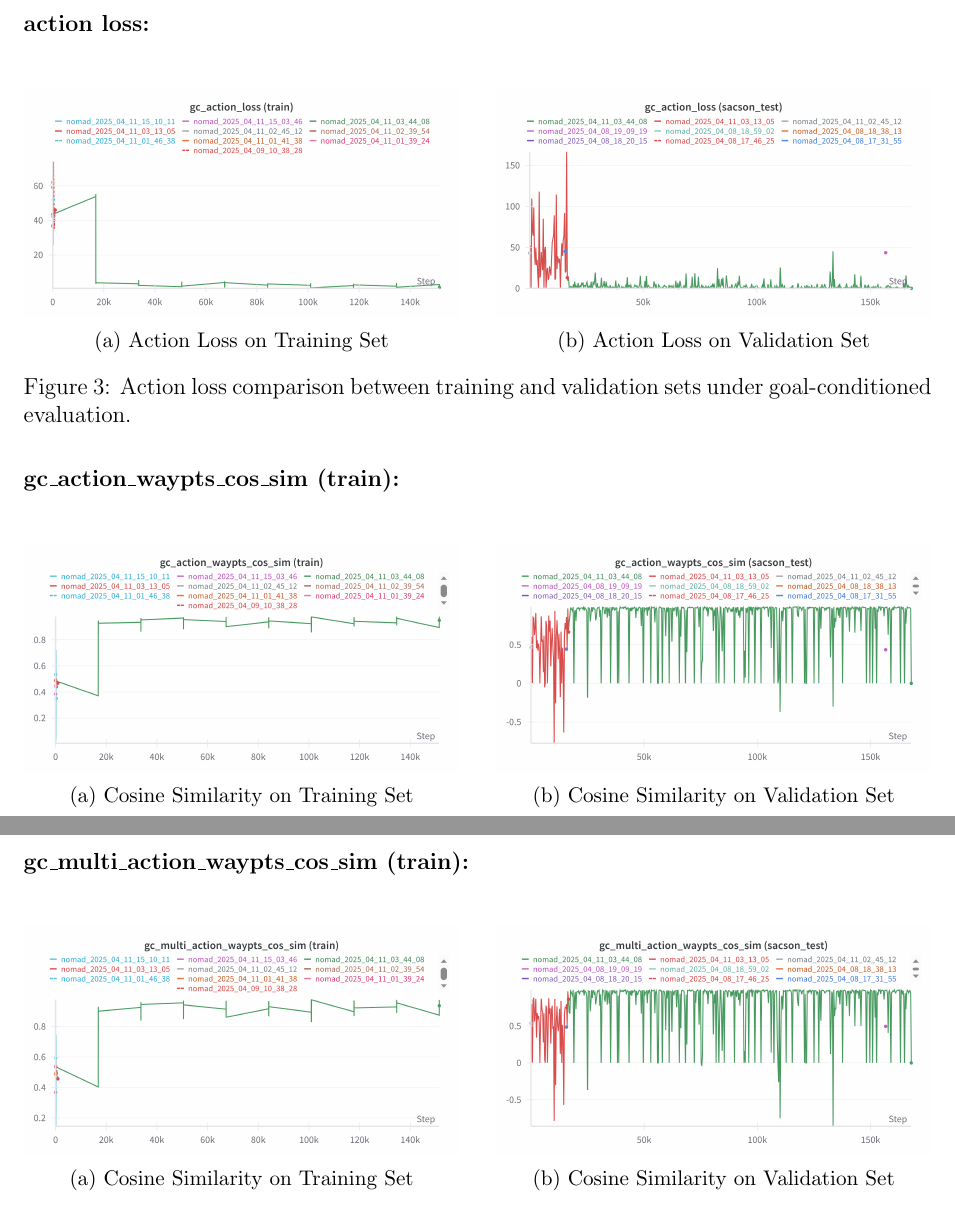
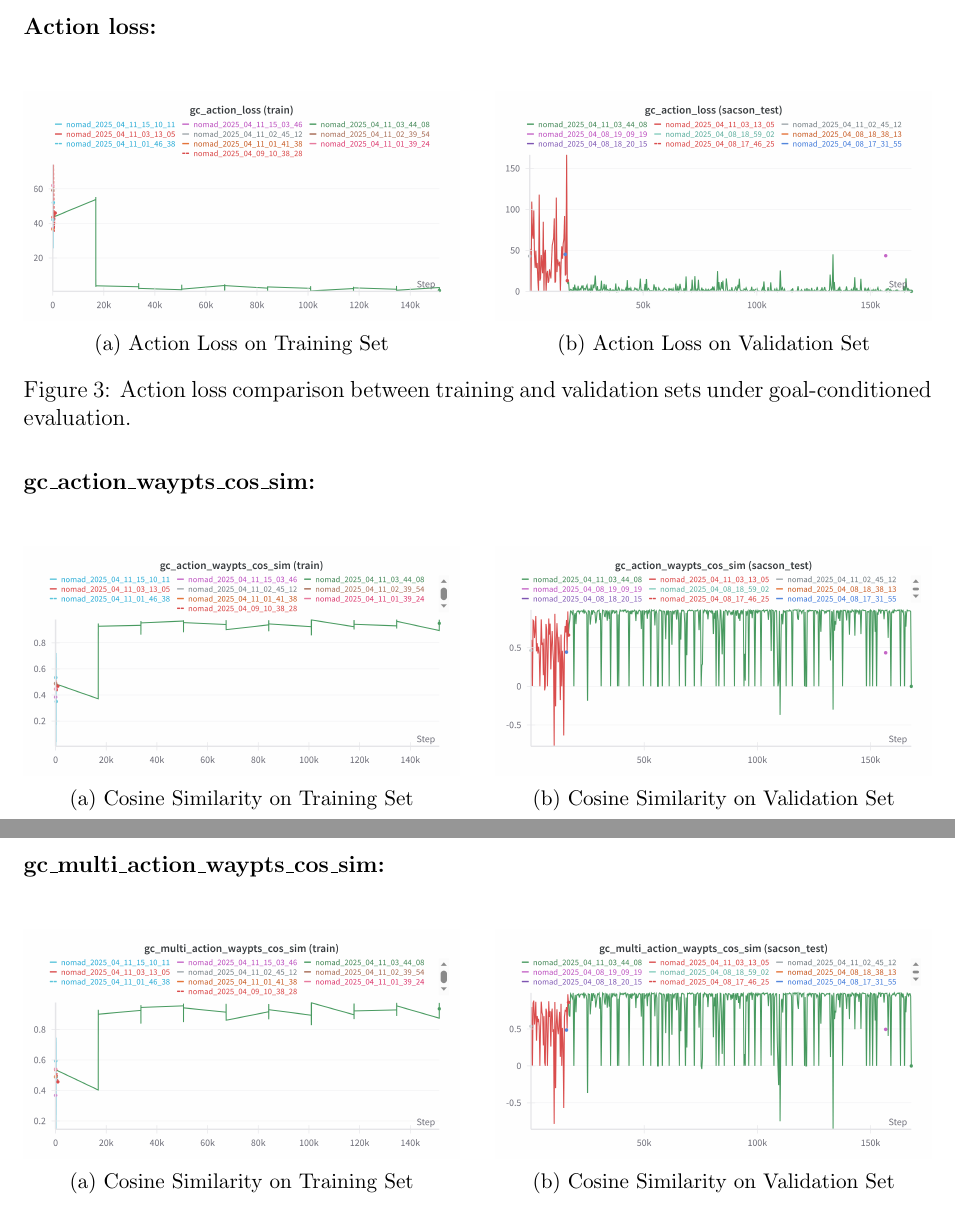
Before and after one commit to Aureola21/Report_Nomad, a LaTeX paper (report.tex): two parts of pages 7 and 8 of 17, joined at a grey line, cut so that both start at the same text. Compiled offline with pdfLaTeX.

Commit message:
some changes

```diff
--- a/report.tex
+++ b/report.tex
@@ -191,7 +191,7 @@ We set the goal mask $m = 0$ to evaluate the model's performance in goal-directe
 \end{figure}
 We see that the loss has plateaued after the first epoch, both in test and training sets, indicating the model has learned to predict the distance to the goal.\\
 \newpage
-\noindent \textbf{action loss:}\\
+\noindent \textbf{Action loss:}\\
 \begin{figure}[H]
     \centering
     \begin{subfigure}[b]{0.48\textwidth}
@@ -209,7 +209,7 @@ We see that the loss has plateaued after the first epoch, both in test and train
     \end{subfigure}
     \caption{Action loss comparison between training and validation sets under goal-conditioned evaluation.}
 \end{figure}
-\noindent \textbf{gc\_action\_waypts\_cos\_sim (train):}\\
+\noindent \textbf{gc\_action\_waypts\_cos\_sim:}\\
 \begin{figure}[H]
     \centering
     \begin{subfigure}[b]{0.48\textwidth}
@@ -228,7 +228,7 @@ We see that the loss has plateaued after the first epoch, both in test and train
     \caption{Cosine similarity between predicted and ground-truth waypoints on the training and validation sets under goal-conditioned evaluation.}
 \end{figure}
 \newpage
-\noindent \textbf{gc\_multi\_action\_waypts\_cos\_sim (train):}\\
+\noindent \textbf{gc\_multi\_action\_waypts\_cos\_sim:}\\
 \begin{figure}[H]
     \centering
     \begin{subfigure}[b]{0.48\textwidth}
```
Also changed, not shown: ._wordcount_selection.tex (+1 -1 lines), 4 other files.
